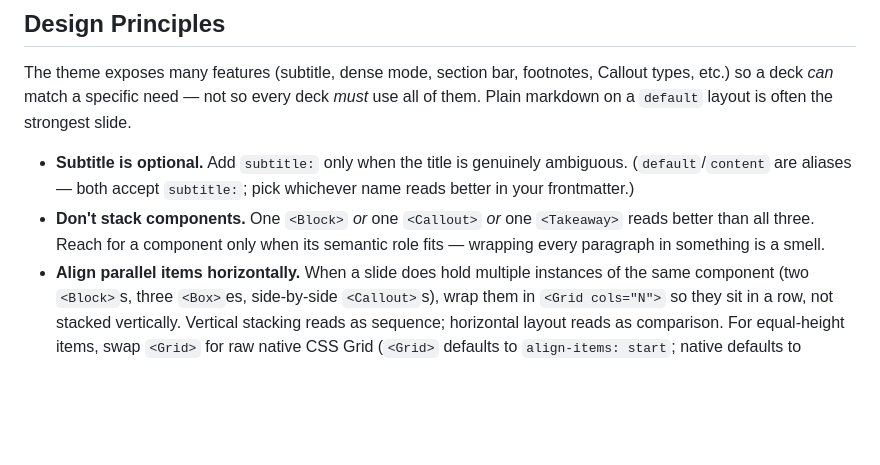
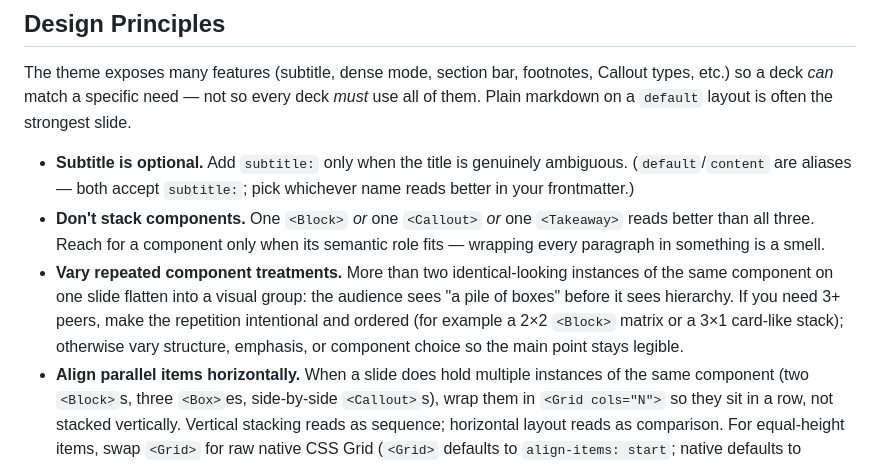
Before and after one commit to luocfprime/slidev-theme-ustc, a Markdown page: skills/slidev-theme-ustc/SKILL.md, the part around the change. Rendered like a GitHub page; blank space fills up the shorter version.

Commit message:
docs: add repeated component design guidance

```diff
--- a/skills/slidev-theme-ustc/SKILL.md
+++ b/skills/slidev-theme-ustc/SKILL.md
@@ -456,6 +456,7 @@ The theme exposes many features (subtitle, dense mode, section bar, footnotes, C
 
 - **Subtitle is optional.** Add `subtitle:` only when the title is genuinely ambiguous. (`default`/`content` are aliases — both accept `subtitle:`; pick whichever name reads better in your frontmatter.)
 - **Don't stack components.** One `<Block>` _or_ one `<Callout>` _or_ one `<Takeaway>` reads better than all three. Reach for a component only when its semantic role fits — wrapping every paragraph in something is a smell.
+- **Vary repeated component treatments.** More than two identical-looking instances of the same component on one slide flatten into a visual group: the audience sees "a pile of boxes" before it sees hierarchy. If you need 3+ peers, make the repetition intentional and ordered (for example a 2×2 `<Block>` matrix or a 3×1 card-like stack); otherwise vary structure, emphasis, or component choice so the main point stays legible.
 - **Align parallel items horizontally.** When a slide does hold multiple instances of the same component (two `<Block>`s, three `<Box>`es, side-by-side `<Callout>`s), wrap them in `<Grid cols="N">` so they sit in a row, not stacked vertically. Vertical stacking reads as sequence; horizontal layout reads as comparison. For equal-height items, swap `<Grid>` for raw native CSS Grid (`<Grid>` defaults to `align-items: start`; native defaults to `stretch`).
 - **Use the theme rhythm first.** Top-level components and media blocks already share `--ustc-component-gap`, with compact/dense variants. If a single slide still needs a touch more separation at one specific point, one `<br>` is acceptable; for repeated spacing changes, override `--ustc-component-gap` on `.slidev-layout` for one slide or `:root` for the deck instead of sprinkling `<br>` throughout the deck.
 - **Use `flowGap` for body block rhythm.** Set `flowGap` globally when the whole deck should breathe tighter/looser, or per slide when one dense page needs special spacing. It controls the same top-level flow rhythm as `--ustc-component-gap`; use dedicated tokens for internal gaps such as figure caption spacing.
```
Also changed, not shown: 1 other file.
